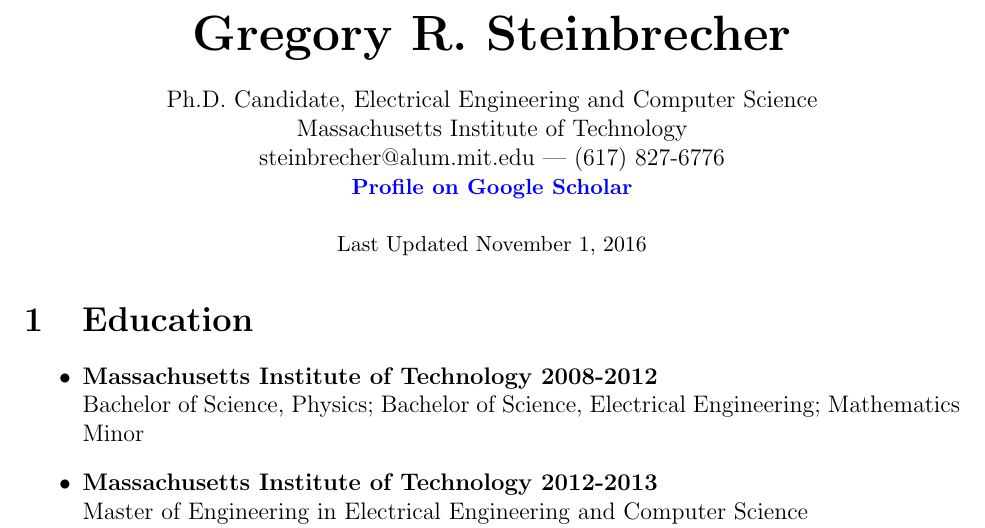
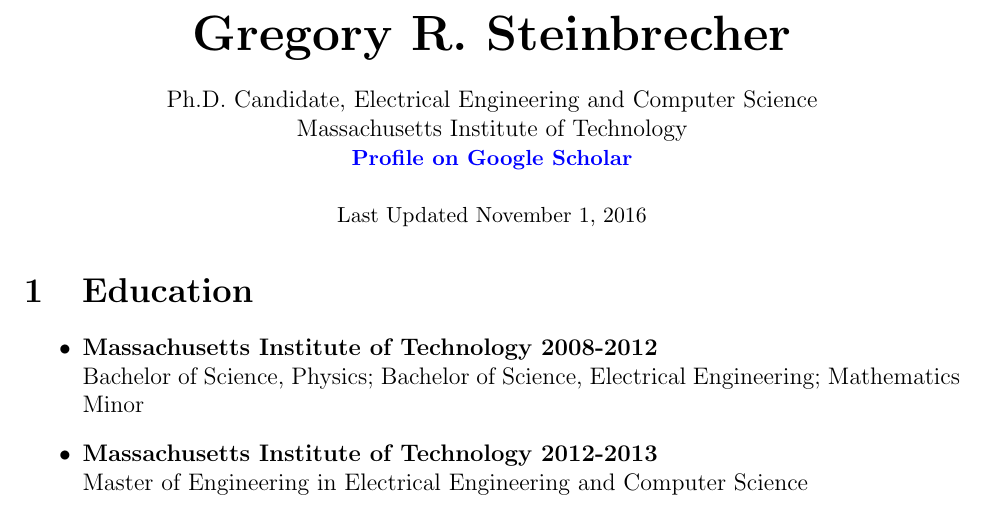
Before and after one commit to steinbrecher/cv, a LaTeX CV (vita.tex): part of page 1 of 3, cut so that both start at the same text. Compiled offline with pdfLaTeX.

Commit message:
Small fixes

```diff
--- a/vita.tex
+++ b/vita.tex
@@ -13,7 +13,6 @@
 \vspace{5mm}
 {\normalsize Ph.D. Candidate, Electrical Engineering and Computer Science\\
 Massachusetts Institute of Technology}\\
-{\normalsize steinbrecher@alum.mit.edu --- (617) 827-6776}\\
 {\small \href{https://scholar.google.com/citations?user=RPAnJ3cAAAAJ}{\textbf{Profile on Google Scholar}}}\\
 \vspace{5mm}
 {\small Last Updated \today}\\
```
Also changed, not shown: 1 other file.
